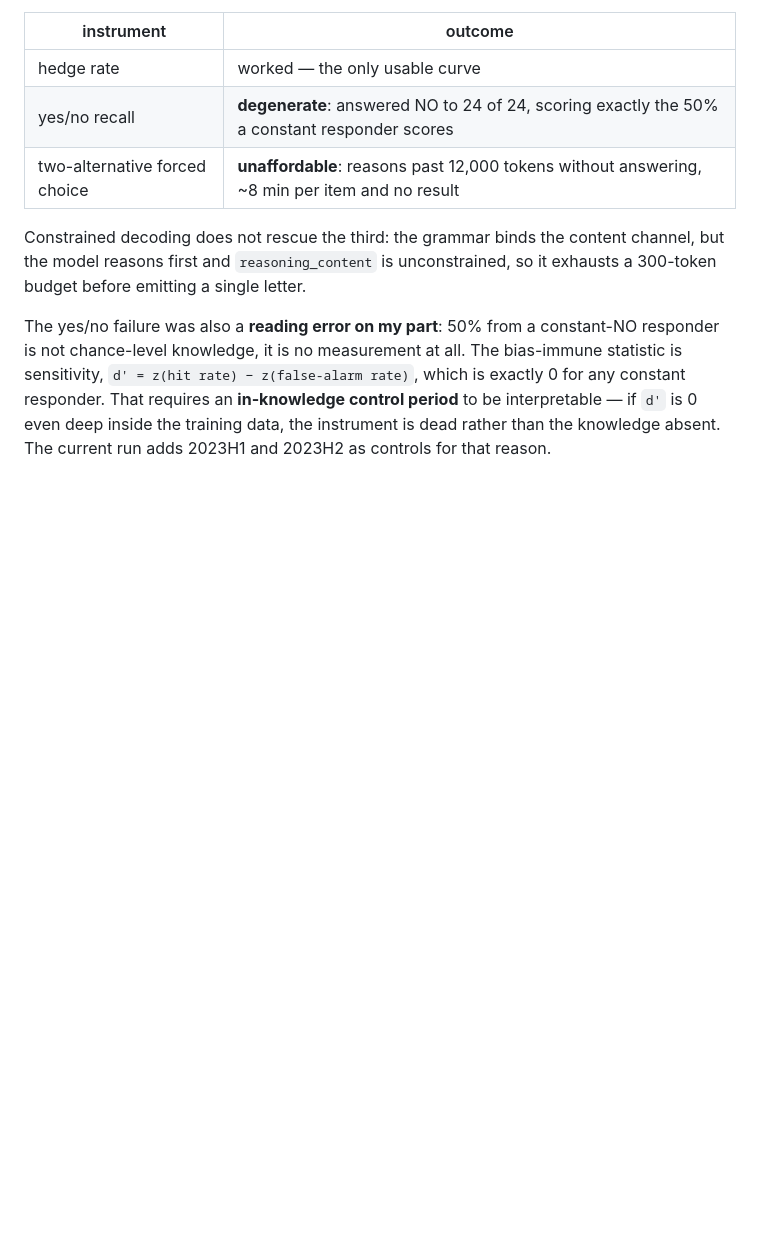
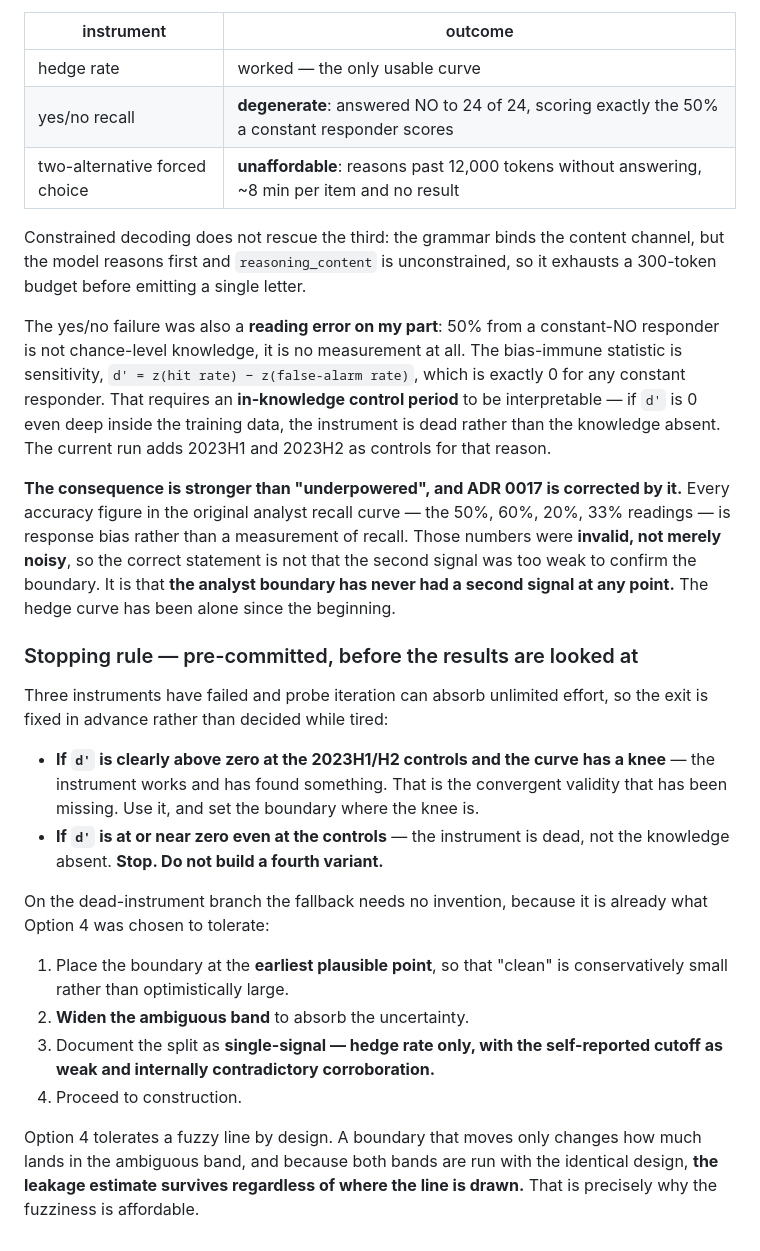
Before and after one commit to kamil-shirinov/M.A.P., a Markdown page: docs/decisions/0018-corpus-band-and-panel-shape.md, the part around one of its changes. GitHub-like rendering; blank space fills up the shorter version.

```diff
--- a/docs/decisions/0018-corpus-band-and-panel-shape.md
+++ b/docs/decisions/0018-corpus-band-and-panel-shape.md
@@ -188,3 +211,37 @@ which is exactly 0 for any constant responder. That requires an **in-knowledge
 control period** to be interpretable — if `d'` is 0 even deep inside the training
 data, the instrument is dead rather than the knowledge absent. The current run adds
 2023H1 and 2023H2 as controls for that reason.
+
+**The consequence is stronger than "underpowered", and ADR 0017 is corrected by
+it.** Every accuracy figure in the original analyst recall curve — the 50%, 60%,
+20%, 33% readings — is response bias rather than a measurement of recall. Those
+numbers were **invalid, not merely noisy**, so the correct statement is not that
+the second signal was too weak to confirm the boundary. It is that **the analyst
+boundary has never had a second signal at any point.** The hedge curve has been
+alone since the beginning.
+
+### Stopping rule — pre-committed, before the results are looked at
+
+Three instruments have failed and probe iteration can absorb unlimited effort, so
+the exit is fixed in advance rather than decided while tired:
+
+- **If `d'` is clearly above zero at the 2023H1/H2 controls and the curve has a
+  knee** — the instrument works and has found something. That is the convergent
+  validity that has been missing. Use it, and set the boundary where the knee is.
+- **If `d'` is at or near zero even at the controls** — the instrument is dead, not
+  the knowledge absent. **Stop. Do not build a fourth variant.**
+
+On the dead-instrument branch the fallback needs no invention, because it is already
+what Option 4 was chosen to tolerate:
+
+1. Place the boundary at the **earliest plausible point**, so that "clean" is
+   conservatively small rather than optimistically large.
+2. **Widen the ambiguous band** to absorb the uncertainty.
+3. Document the split as **single-signal — hedge rate only, with the
+   self-reported cutoff as weak and internally contradictory corroboration.**
+4. Proceed to construction.
+
+Option 4 tolerates a fuzzy line by design. A boundary that moves only changes how
+much lands in the ambiguous band, and because both bands are run with the identical
+design, **the leakage estimate survives regardless of where the line is drawn.**
+That is precisely why the fuzziness is affordable.
```
Also changed, not shown: other parts of docs/decisions/0018-corpus-band-and-panel-shape.md (+28 -5 lines).
